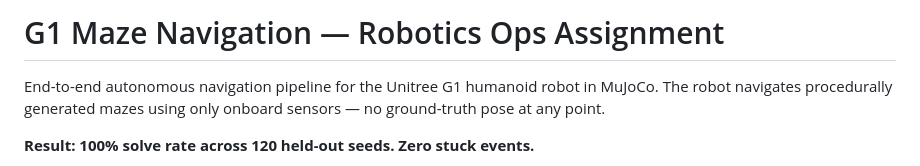
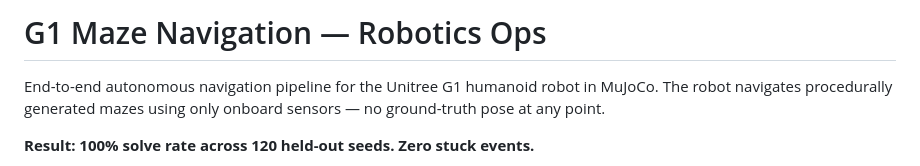
Before and after one commit to adarbhh/humanoid-navigation, a Markdown page: README.md, the part around the change. Rendered like a GitHub page.

Commit message:
Update project title in README.md

```diff
--- a/README.md
+++ b/README.md
@@ -1,4 +1,4 @@
-# G1 Maze Navigation — Robotics Ops Assignment
+# G1 Maze Navigation — Robotics Ops
 
 End-to-end autonomous navigation pipeline for the Unitree G1 humanoid robot in MuJoCo.
 The robot navigates procedurally generated mazes using only onboard sensors — no ground-truth pose at any point.
```
